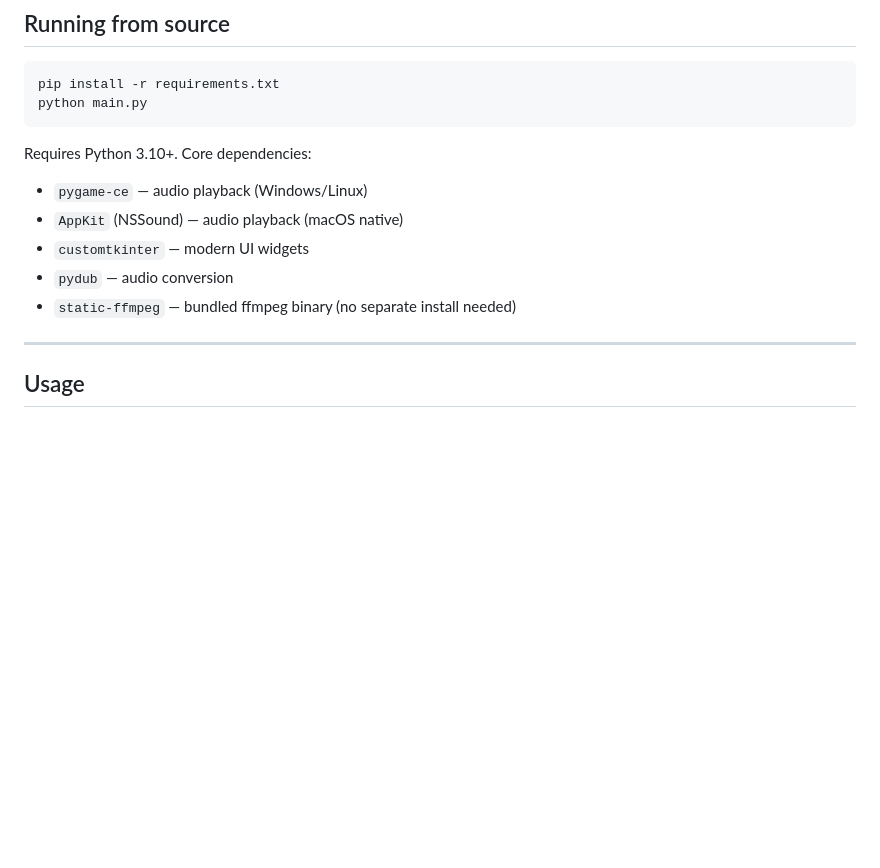
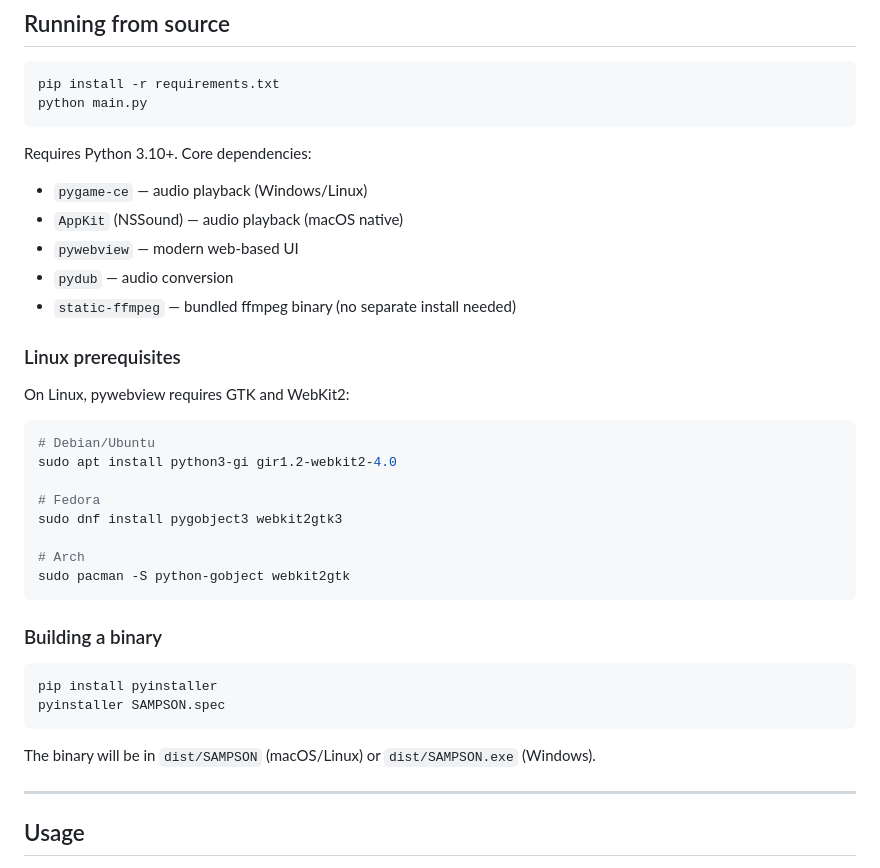
Before and after one commit to irpina/Sampson-Sample-Manager, a Markdown page: README.md, the part around the change. GitHub-like rendering; blank space fills up the shorter version.

Commit message:
v0.8.0: Update README - pywebview deps, Linux build notes, building instructions

````diff
--- a/README.md
+++ b/README.md
@@ -80,9 +80,33 @@ python main.py
 Requires Python 3.10+. Core dependencies:
 - `pygame-ce` — audio playback (Windows/Linux)
 - `AppKit` (NSSound) — audio playback (macOS native)
-- `customtkinter` — modern UI widgets
+- `pywebview` — modern web-based UI
 - `pydub` — audio conversion
 - `static-ffmpeg` — bundled ffmpeg binary (no separate install needed)
+
+### Linux prerequisites
+
+On Linux, pywebview requires GTK and WebKit2:
+
+```bash
+# Debian/Ubuntu
+sudo apt install python3-gi gir1.2-webkit2-4.0
+
+# Fedora
+sudo dnf install pygobject3 webkit2gtk3
+
+# Arch
+sudo pacman -S python-gobject webkit2gtk
+```
+
+### Building a binary
+
+```bash
+pip install pyinstaller
+pyinstaller SAMPSON.spec
+```
+
+The binary will be in `dist/SAMPSON` (macOS/Linux) or `dist/SAMPSON.exe` (Windows).
 
 ---
 
````
